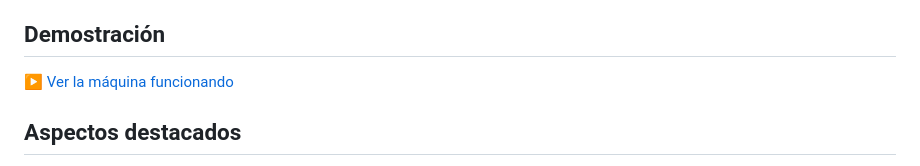
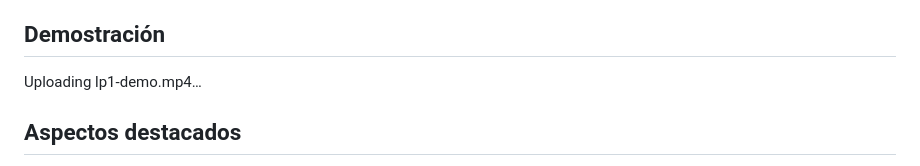
Before and after one commit to erwin620/LP1-corexy-codigo, a Markdown page: README.es.md, the part around the change. Drawn GitHub-style.

```diff
--- a/README.es.md
+++ b/README.es.md
@@ -8,7 +8,11 @@ El proyecto sustituyó una arquitectura anterior basada en firmware Marlin, un s
 
 ## Demostración
 
-▶️ [Ver la máquina funcionando](media/lp1-demo.mp4)
+
+
+Uploading lp1-demo.mp4…
+
+
 
 ## Aspectos destacados
 
```
